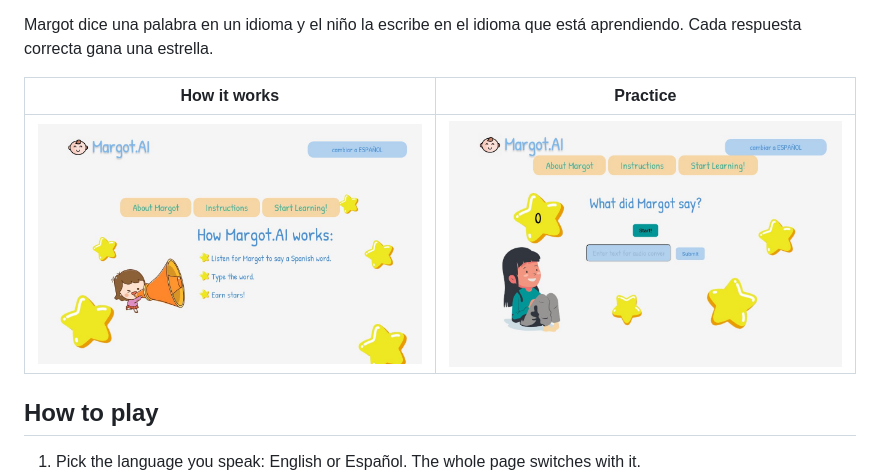
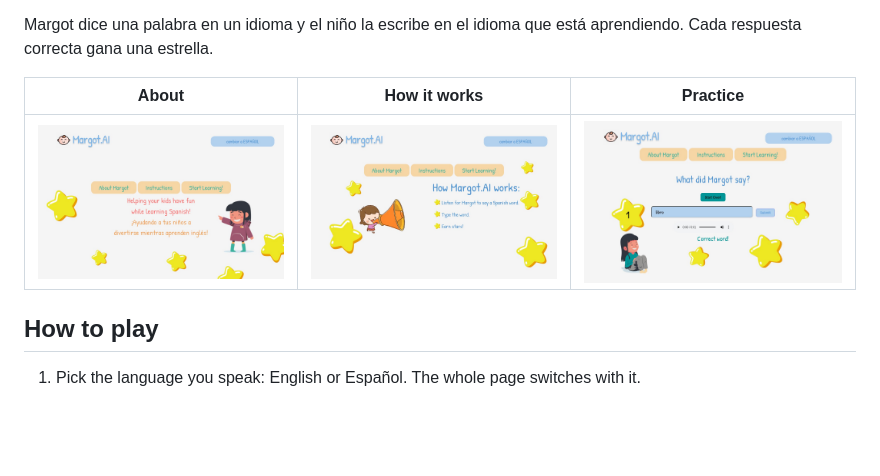
Before and after one commit to gabeparra/Margot.AI, a Markdown page: README.md, the part around the change. Drawn GitHub-style; pictures changed too: docs/about.jpg (added), docs/how-it-works.jpg, docs/practice.jpg; blank space fills up the shorter version.

```diff
--- a/README.md
+++ b/README.md
@@ -17,9 +17,9 @@ Margot says a word out loud in one language, and the child types it in the langu
 
 Margot dice una palabra en un idioma y el niño la escribe en el idioma que está aprendiendo. Cada respuesta correcta gana una estrella.
 
-| How it works | Practice |
-|---|---|
-| ![The page explaining the game: listen for the word, type it, earn stars](docs/how-it-works.jpg) | ![The practice screen asking "What did Margot say?" with a star counter](docs/practice.jpg) |
+| About | How it works | Practice |
+|---|---|---|
+| ![The landing page: helping your kids have fun while learning Spanish](docs/about.jpg) | ![The page explaining the game: listen for the word, type it, earn stars](docs/how-it-works.jpg) | ![The practice screen after a right answer, with one star earned](docs/practice.jpg) |
 
 ## How to play
 
```
Also changed, not shown: 2 other files.
